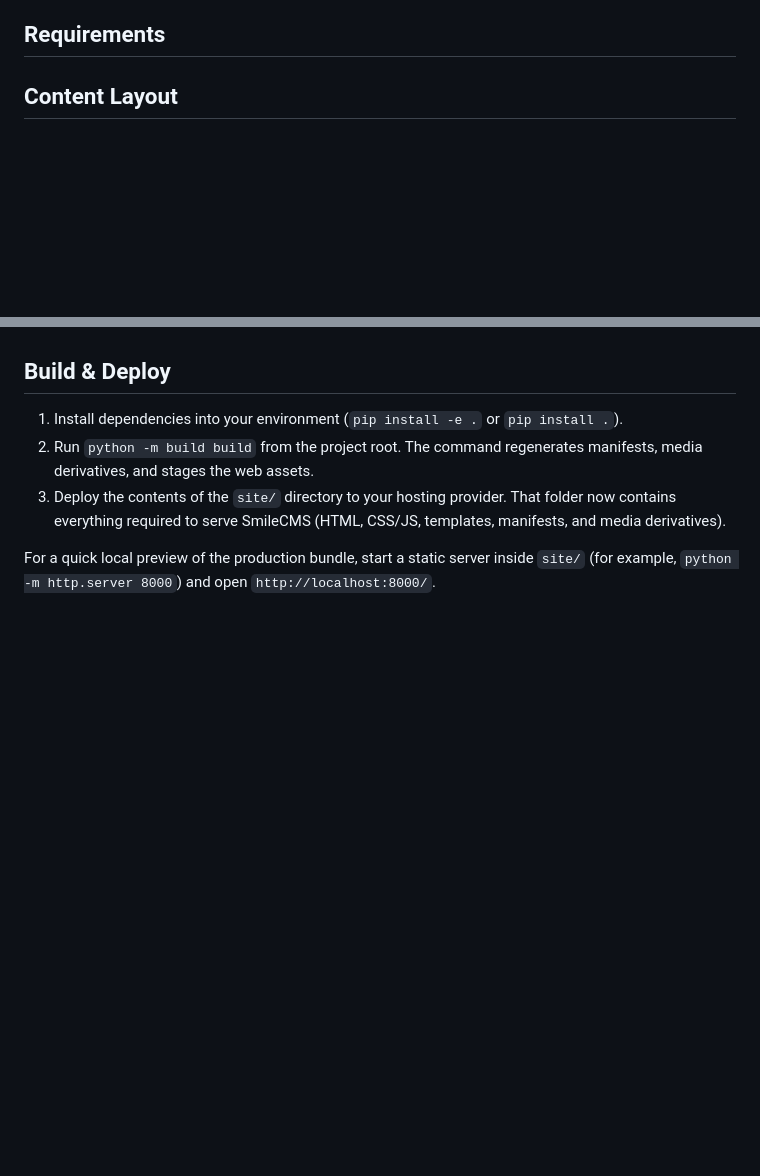
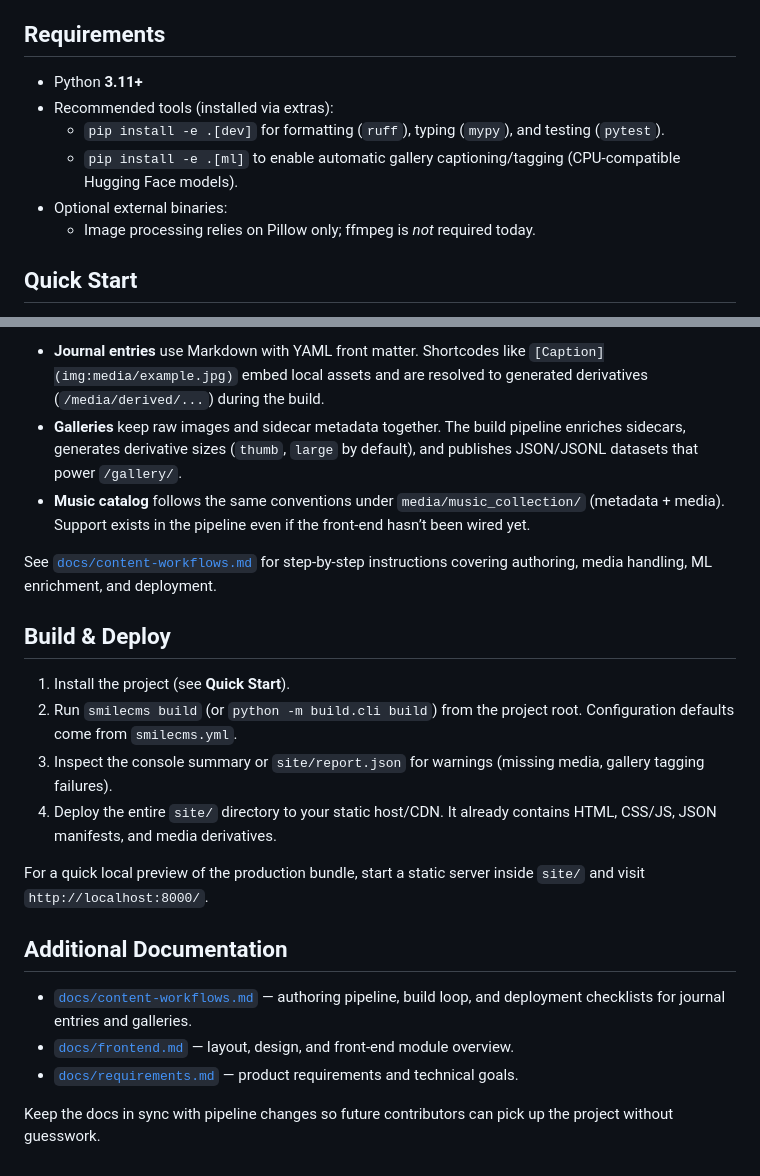
Before and after one commit to taggedzi/smilecms, a Markdown page: README.md, 2 parts joined by grey strips. GitHub-like rendering; blank space fills up the shorter version.

Commit message:
updated and improved documentation

```diff
--- a/README.md
+++ b/README.md
@@ -13,6 +13,12 @@ Allowing support for:
 
 ## Requirements
 
+- Python **3.11+**
+- Recommended tools (installed via extras):
+  - `pip install -e .[dev]` for formatting (`ruff`), typing (`mypy`), and testing (`pytest`).
+  - `pip install -e .[ml]` to enable automatic gallery captioning/tagging (CPU-compatible Hugging Face models).
+- Optional external binaries:
+  - Image processing relies on Pillow only; ffmpeg is *not* required today.
 
-## Content Layout
+## Quick Start
 
@@ -24,8 +47,22 @@ Allowing support for:
+- **Journal entries** use Markdown with YAML front matter. Shortcodes like `[Caption](img:media/example.jpg)` embed local assets and are resolved to generated derivatives (`/media/derived/...`) during the build.
+- **Galleries** keep raw images and sidecar metadata together. The build pipeline enriches sidecars, generates derivative sizes (`thumb`, `large` by default), and publishes JSON/JSONL datasets that power `/gallery/`.
+- **Music catalog** follows the same conventions under `media/music_collection/` (metadata + media). Support exists in the pipeline even if the front-end hasn’t been wired yet.
+
+See [`docs/content-workflows.md`](docs/content-workflows.md) for step-by-step instructions covering authoring, media handling, ML enrichment, and deployment.
 
 ## Build & Deploy
 
-1. Install dependencies into your environment (`pip install -e .` or `pip install .`).
-2. Run `python -m build build` from the project root. The command regenerates manifests, media derivatives, and stages the web assets.
-3. Deploy the contents of the `site/` directory to your hosting provider. That folder now contains everything required to serve SmileCMS (HTML, CSS/JS, templates, manifests, and media derivatives).
+1. Install the project (see **Quick Start**).
+2. Run `smilecms build` (or `python -m build.cli build`) from the project root. Configuration defaults come from `smilecms.yml`.
+3. Inspect the console summary or `site/report.json` for warnings (missing media, gallery tagging failures).
+4. Deploy the entire `site/` directory to your static host/CDN. It already contains HTML, CSS/JS, JSON manifests, and media derivatives.
 
-For a quick local preview of the production bundle, start a static server inside `site/` (for example, `python -m http.server 8000`) and open `http://localhost:8000/`.
+For a quick local preview of the production bundle, start a static server inside `site/` and visit `http://localhost:8000/`.
+
+## Additional Documentation
+
+- [`docs/content-workflows.md`](docs/content-workflows.md) — authoring pipeline, build loop, and deployment checklists for journal entries and galleries.
+- [`docs/frontend.md`](docs/frontend.md) — layout, design, and front-end module overview.
+- [`docs/requirements.md`](docs/requirements.md) — product requirements and technical goals.
+
+Keep the docs in sync with pipeline changes so future contributors can pick up the project without guesswork.
```
Also changed, not shown: other parts of README.md (+22 -5 lines), docs/content-workflows.md (added, +173 -0 lines).
